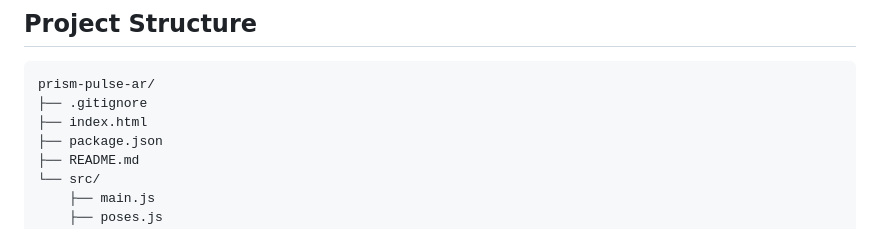
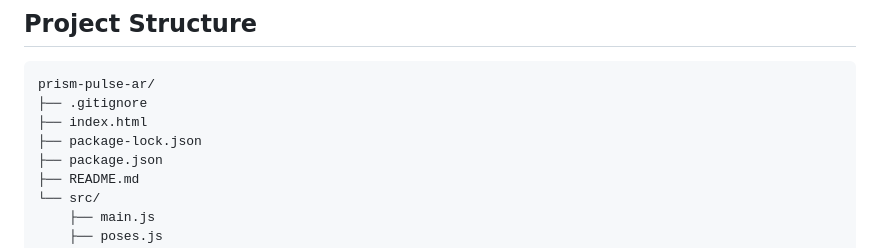
Before and after one commit to shashi-sharma16/Prism-Pulse-AR, a Markdown page: README.md, the part around the change. Rendered like a GitHub page.

```diff
--- a/README.md
+++ b/README.md
@@ -62,6 +62,7 @@ Serves the production build locally so you can sanity-check it before deploying.
 prism-pulse-ar/
 ├── .gitignore
 ├── index.html
+├── package-lock.json
 ├── package.json
 ├── README.md
 └── src/
```
